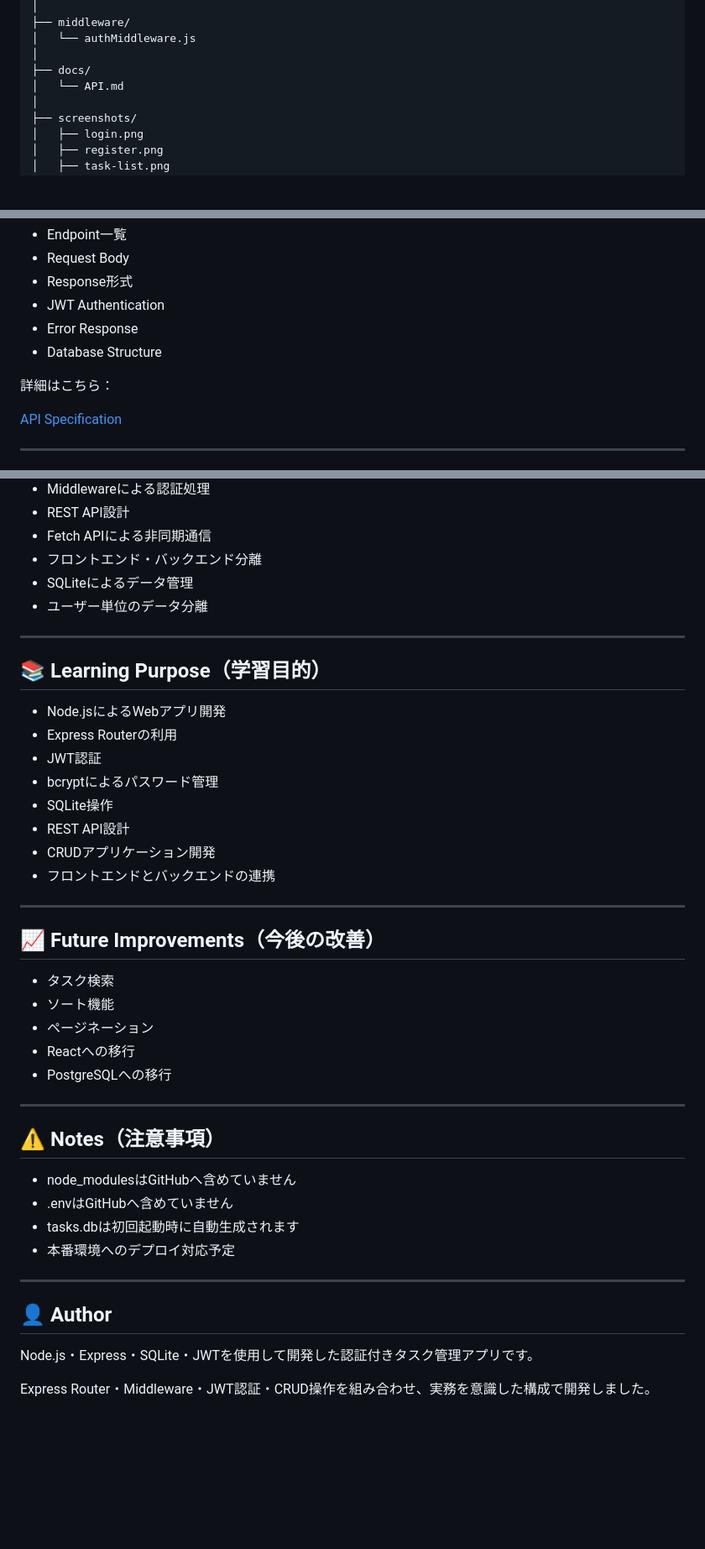
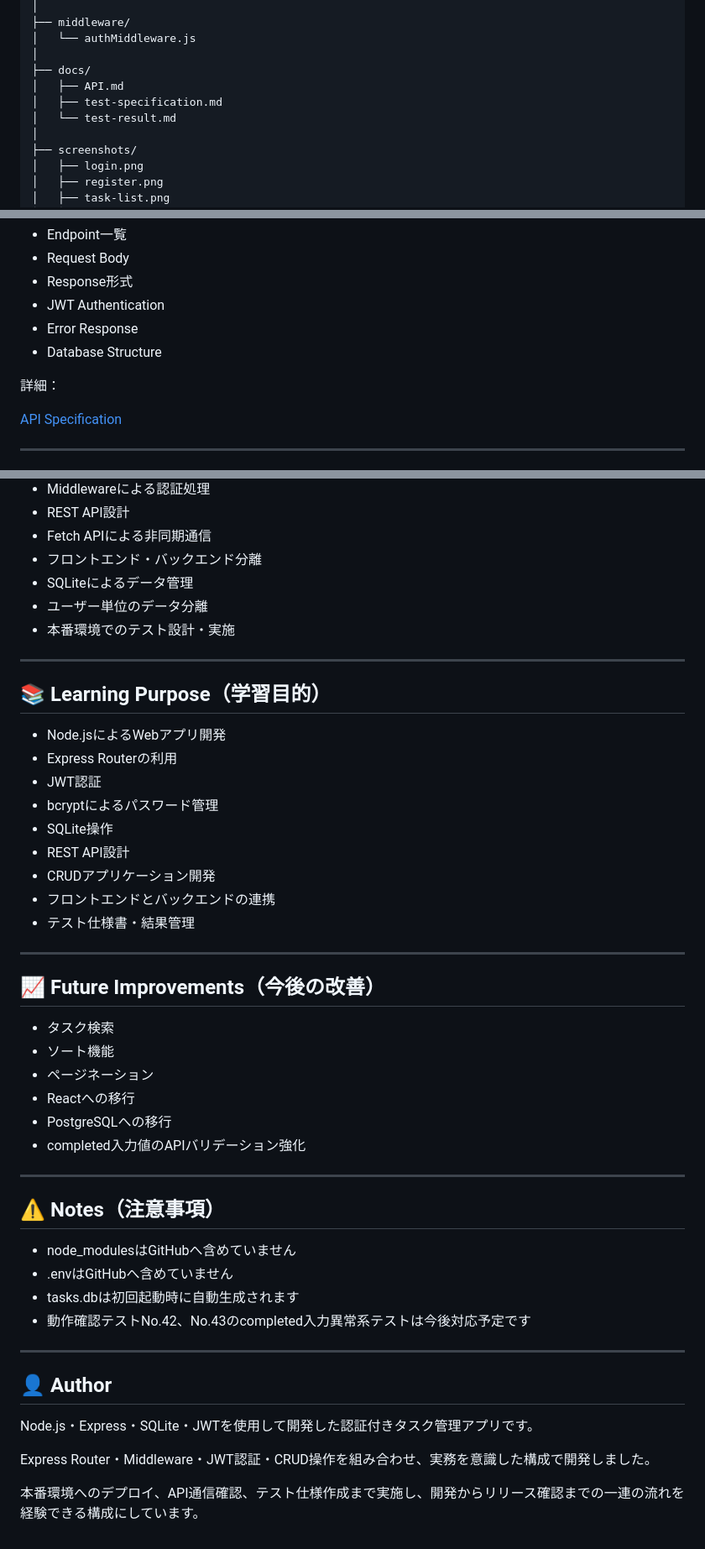
Before and after one commit to ktworksdev/task-manager-app, a Markdown page: README.md, 3 parts joined by grey strips. Shown at 84% size. Rendered like a GitHub page; blank space fills up the shorter version.

```diff
--- a/README.md
+++ b/README.md
@@ -134,7 +187,9 @@ task-manager-app/
 │   └── authMiddleware.js
 │
 ├── docs/
-│   └── API.md
+│   ├── API.md
+│   ├── test-specification.md
+│   └── test-result.md
 │
 ├── screenshots/
 │   ├── login.png
@@ -241,7 +296,7 @@ REST APIの詳細仕様をまとめています。
 - Error Response
 - Database Structure
 
-詳細はこちら：
+詳細：
 
 [API Specification](./docs/API.md)
 
@@ -302,6 +357,7 @@ JWTが無効または期限切れの場合は認証エラーとして処理さ
 - フロントエンド・バックエンド分離
 - SQLiteによるデータ管理
 - ユーザー単位のデータ分離
+- 本番環境でのテスト設計・実施
 
 ---
 
@@ -315,6 +371,7 @@ JWTが無効または期限切れの場合は認証エラーとして処理さ
 - REST API設計
 - CRUDアプリケーション開発
 - フロントエンドとバックエンドの連携
+- テスト仕様書・結果管理
 
 ---
 
@@ -325,6 +382,7 @@ JWTが無効または期限切れの場合は認証エラーとして処理さ
 - ページネーション
 - Reactへの移行
 - PostgreSQLへの移行
+- completed入力値のAPIバリデーション強化
 
 ---
 
@@ -333,7 +391,7 @@ JWTが無効または期限切れの場合は認証エラーとして処理さ
 - node_modulesはGitHubへ含めていません
 - .envはGitHubへ含めていません
 - tasks.dbは初回起動時に自動生成されます
-- 本番環境へのデプロイ対応予定
+- 動作確認テストNo.42、No.43のcompleted入力異常系テストは今後対応予定です
 
 ---
 
@@ -342,3 +400,5 @@ JWTが無効または期限切れの場合は認証エラーとして処理さ
 Node.js・Express・SQLite・JWTを使用して開発した認証付きタスク管理アプリです。
 
 Express Router・Middleware・JWT認証・CRUD操作を組み合わせ、実務を意識した構成で開発しました。
+
+本番環境へのデプロイ、API通信確認、テスト仕様作成まで実施し、開発からリリース確認までの一連の流れを経験できる構成にしています。
```
Also changed, not shown: other parts of README.md (+55 -2 lines).
